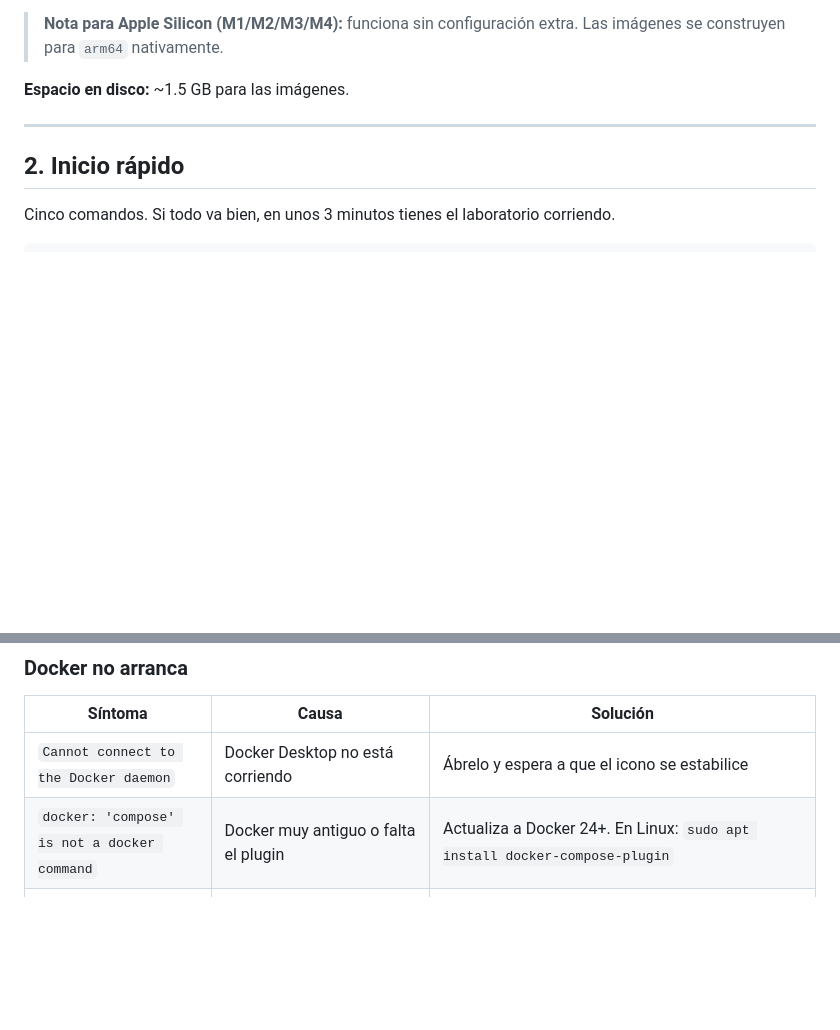
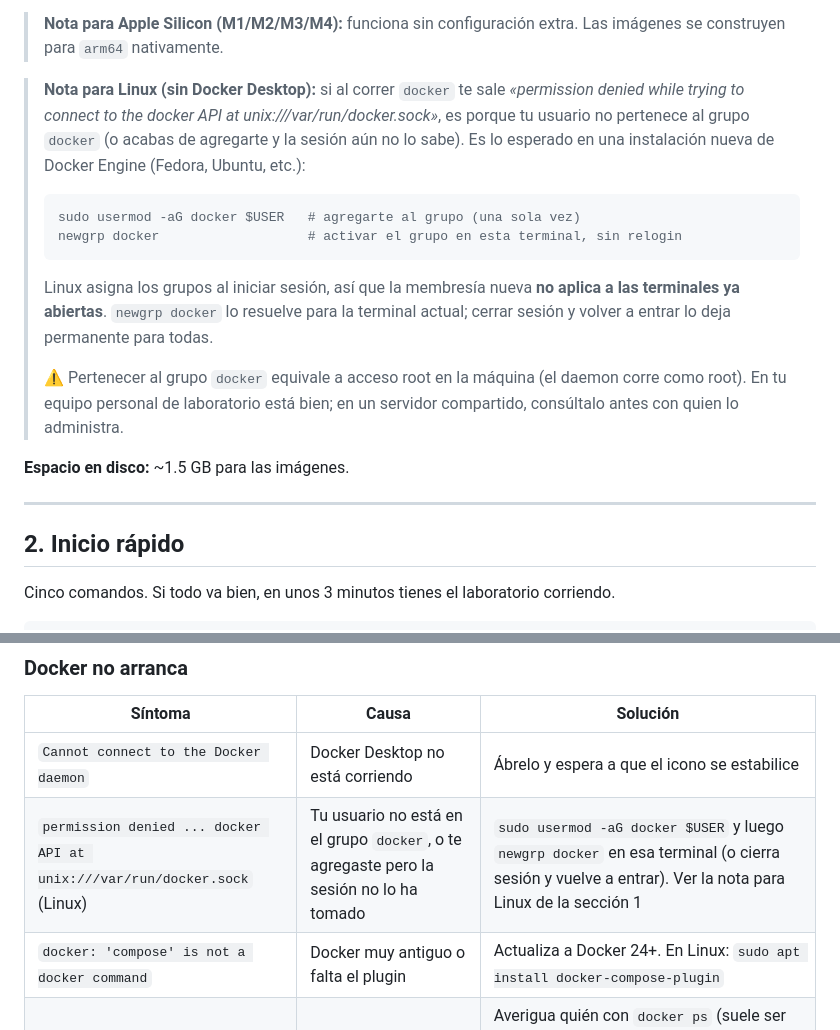
Before and after one commit to agenxai/Formacion-GrupoBios, a Markdown page: README.md, 2 parts joined by grey strips. GitHub-like rendering; blank space fills up the shorter version.

Commit message:
Cambio readme con indicaciones para problemas en instalación de docker (#3)

````diff
--- a/README.md
+++ b/README.md
@@ -99,6 +99,25 @@ está corriendo. Ábrelo y espera a que el icono deje de animarse.
 
 > **Nota para Apple Silicon (M1/M2/M3/M4):** funciona sin configuración extra. Las
 > imágenes se construyen para `arm64` nativamente.
+
+> **Nota para Linux (sin Docker Desktop):** si al correr `docker` te sale
+> *«permission denied while trying to connect to the docker API at
+> unix:///var/run/docker.sock»*, es porque tu usuario no pertenece al grupo `docker`
+> (o acabas de agregarte y la sesión aún no lo sabe). Es lo esperado en una
+> instalación nueva de Docker Engine (Fedora, Ubuntu, etc.):
+>
+> ```bash
+> sudo usermod -aG docker $USER   # agregarte al grupo (una sola vez)
+> newgrp docker                   # activar el grupo en esta terminal, sin relogin
+> ```
+>
+> Linux asigna los grupos al iniciar sesión, así que la membresía nueva **no aplica
+> a las terminales ya abiertas**. `newgrp docker` lo resuelve para la terminal
+> actual; cerrar sesión y volver a entrar lo deja permanente para todas.
+>
+> ⚠ Pertenecer al grupo `docker` equivale a acceso root en la máquina (el daemon
+> corre como root). En tu equipo personal de laboratorio está bien; en un servidor
+> compartido, consúltalo antes con quien lo administra.
 
 **Espacio en disco:** ~1.5 GB para las imágenes.
 
@@ -635,6 +654,7 @@ docker compose exec tablero python -m backend.db.seed --recrear
 | Síntoma | Causa | Solución |
 |---|---|---|
 | `Cannot connect to the Docker daemon` | Docker Desktop no está corriendo | Ábrelo y espera a que el icono se estabilice |
+| `permission denied ... docker API at unix:///var/run/docker.sock` (Linux) | Tu usuario no está en el grupo `docker`, o te agregaste pero la sesión no lo ha tomado | `sudo usermod -aG docker $USER` y luego `newgrp docker` en esa terminal (o cierra sesión y vuelve a entrar). Ver la nota para Linux de la sección 1 |
 | `docker: 'compose' is not a docker command` | Docker muy antiguo o falta el plugin | Actualiza a Docker 24+. En Linux: `sudo apt install docker-compose-plugin` |
 | `port is already allocated` | Otro proceso usa el 8000 o el 8888 | Averigua quién con `docker ps` (suele ser otro contenedor tuyo) y detenlo con `docker stop <nombre>`, **o** cambia `PUERTO_TABLERO` / `PUERTO_NOTEBOOK` en `.env` |
 | Liberaste el puerto pero `localhost:8000` sigue sin responder | El contenedor se **creó** cuando el puerto estaba ocupado, así que quedó sin mapeo. `docker compose up` lo reinicia pero no lo recrea | `docker compose up -d --force-recreate tablero`. Para comprobarlo: `docker inspect clase1-tablero --format '{{json .NetworkSettings.Ports}}'` — si sale `{"8000/tcp":[]}`, el mapeo está vacío |
````
